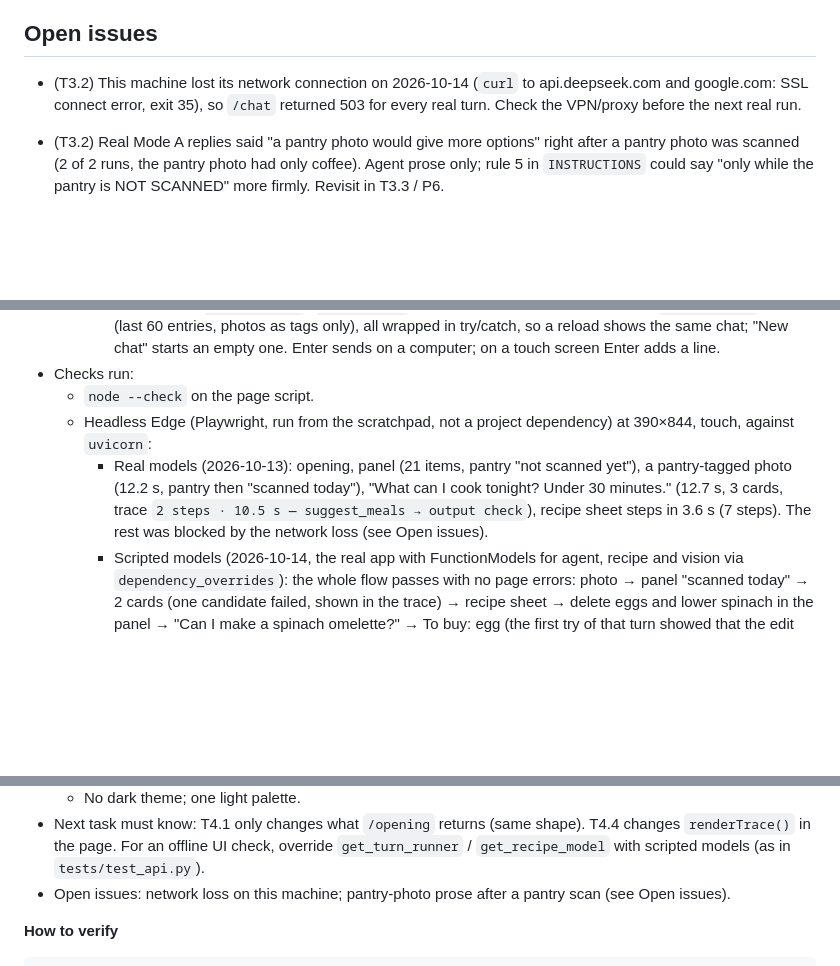
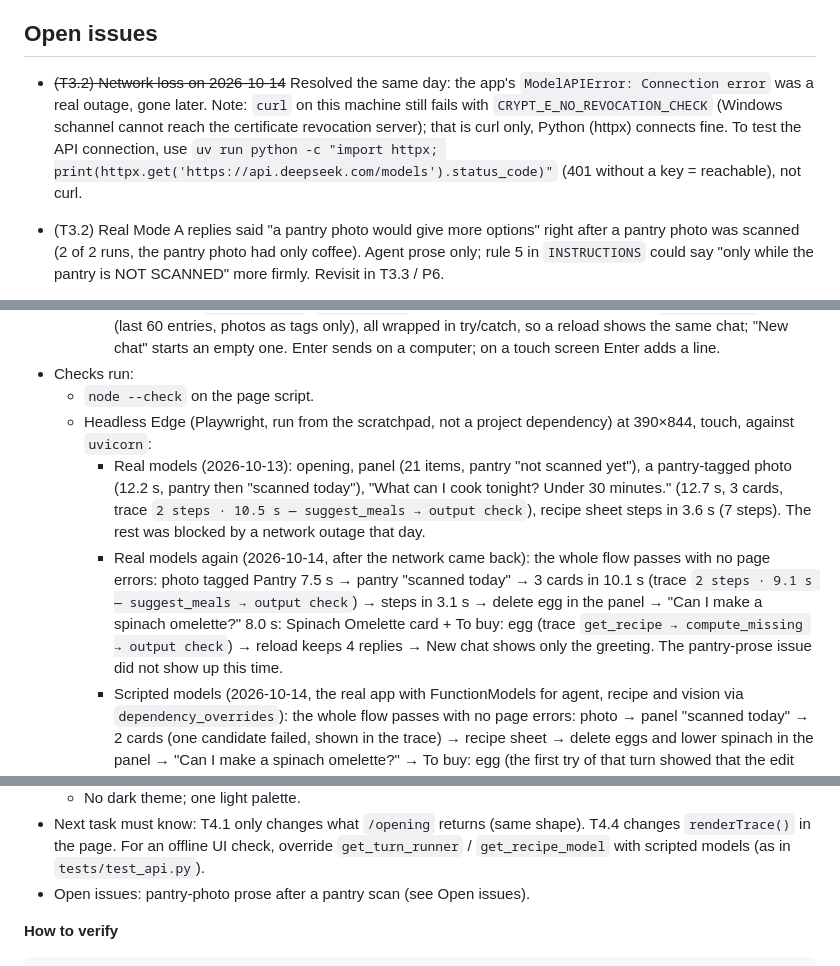
Before and after one commit to ChayaLevi/fridge2table, a Markdown page: docs/PROGRESS.md, 3 parts joined by grey strips. Drawn GitHub-style; blank space fills up the shorter version.

Commit message:
T3.2: real-model browser run passes; network note (curl CRL vs Python)

````diff
--- a/docs/PROGRESS.md
+++ b/docs/PROGRESS.md
@@ -65,7 +65,7 @@ Only Chinese models (see `docs/PRODUCT.md` §9). All via the DeepSeek API (`DEEP
 
 ## Open issues
 
-- (T3.2) This machine lost its network connection on 2026-10-14 (`curl` to api.deepseek.com and google.com: SSL connect error, exit 35), so `/chat` returned 503 for every real turn. Check the VPN/proxy before the next real run.
+- ~~(T3.2) Network loss on 2026-10-14~~ Resolved the same day: the app's `ModelAPIError: Connection error` was a real outage, gone later. Note: `curl` on this machine still fails with `CRYPT_E_NO_REVOCATION_CHECK` (Windows schannel cannot reach the certificate revocation server); that is curl only, Python (httpx) connects fine. To test the API connection, use `uv run python -c "import httpx; print(httpx.get('https://api.deepseek.com/models').status_code)"` (401 without a key = reachable), not curl.
 - (T3.2) Real Mode A replies said "a pantry photo would give more options" right after a pantry photo was scanned (2 of 2 runs, the pantry photo had only coffee). Agent prose only; rule 5 in `INSTRUCTIONS` could say "only while the pantry is NOT SCANNED" more firmly. Revisit in T3.3 / P6.
 - (T2.5) Scenarios 8 and 9 use `tests/fixtures/coffee.jpg` (one coffee photo) because `eval/fridges` is still empty; swap in a real eval set when it exists (`photos:` in `eval/scenarios.yaml`).
 - (T2.5) Turn latency varies with the API: the same Mode A turn took 11 s and 21 s on the same day, sequentially. With `--jobs 4` turns take 20-36 s (parallel load), so use `--jobs 1` for latency numbers (T5.2).
@@ -97,14 +97,15 @@ Only Chinese models (see `docs/PRODUCT.md` §9). All via the DeepSeek API (`DEEP
 - Checks run:
   - `node --check` on the page script.
   - Headless Edge (Playwright, run from the scratchpad, not a project dependency) at 390×844, touch, against `uvicorn`:
-    - Real models (2026-10-13): opening, panel (21 items, pantry "not scanned yet"), a pantry-tagged photo (12.2 s, pantry then "scanned today"), "What can I cook tonight? Under 30 minutes." (12.7 s, 3 cards, trace `2 steps · 10.5 s — suggest_meals → output check`), recipe sheet steps in 3.6 s (7 steps). The rest was blocked by the network loss (see Open issues).
+    - Real models (2026-10-13): opening, panel (21 items, pantry "not scanned yet"), a pantry-tagged photo (12.2 s, pantry then "scanned today"), "What can I cook tonight? Under 30 minutes." (12.7 s, 3 cards, trace `2 steps · 10.5 s — suggest_meals → output check`), recipe sheet steps in 3.6 s (7 steps). The rest was blocked by a network outage that day.
+    - Real models again (2026-10-14, after the network came back): the whole flow passes with no page errors: photo tagged Pantry 7.5 s → pantry "scanned today" → 3 cards in 10.1 s (trace `2 steps · 9.1 s — suggest_meals → output check`) → steps in 3.1 s → delete egg in the panel → "Can I make a spinach omelette?" 8.0 s: Spinach Omelette card + To buy: egg (trace `get_recipe → compute_missing → output check`) → reload keeps 4 replies → New chat shows only the greeting. The pantry-prose issue did not show up this time.
     - Scripted models (2026-10-14, the real app with FunctionModels for agent, recipe and vision via `dependency_overrides`): the whole flow passes with no page errors: photo → panel "scanned today" → 2 cards (one candidate failed, shown in the trace) → recipe sheet → delete eggs and lower spinach in the panel → "Can I make a spinach omelette?" → To buy: egg (the first try of that turn showed that the edit reached the agent: the output check rejected the omelette with "needs egg, not in inventory") → reload keeps 4 replies → New chat shows only the greeting.
 - Decisions / deviations:
   - The transcript is kept in the browser (`localStorage`), not fetched from the server: there is no history endpoint, and it is only for display (the agent's history stays in the store).
   - No streaming of the message text (PRODUCT §8 says "if possible"; `run_turn` returns the whole reply). Left for T5.2.
   - No dark theme; one light palette.
 - Next task must know: T4.1 only changes what `/opening` returns (same shape). T4.4 changes `renderTrace()` in the page. For an offline UI check, override `get_turn_runner` / `get_recipe_model` with scripted models (as in `tests/test_api.py`).
-- Open issues: network loss on this machine; pantry-photo prose after a pantry scan (see Open issues).
+- Open issues: pantry-photo prose after a pantry scan (see Open issues).
 
 **How to verify**
 ```
````
